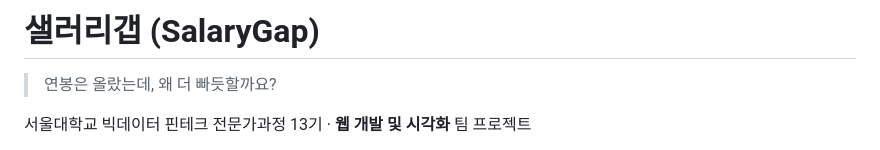
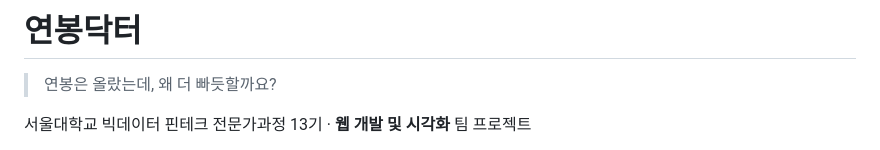
Before and after one commit to SNU-Project/fintech-team-final, a Markdown page: README.md, the part around the change. Rendered like a GitHub page.

Commit message:
Rename project from '샐러리갭' to '연봉닥터'

```diff
--- a/README.md
+++ b/README.md
@@ -1,4 +1,4 @@
-# 샐러리갭 (SalaryGap)
+# 연봉닥터
 
 > 연봉은 올랐는데, 왜 더 빠듯할까요?
 
```
